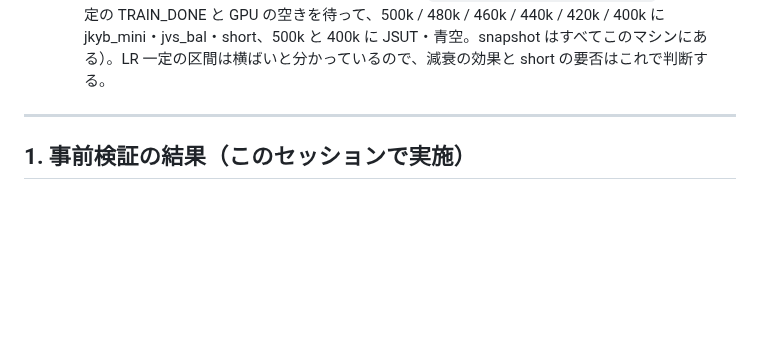
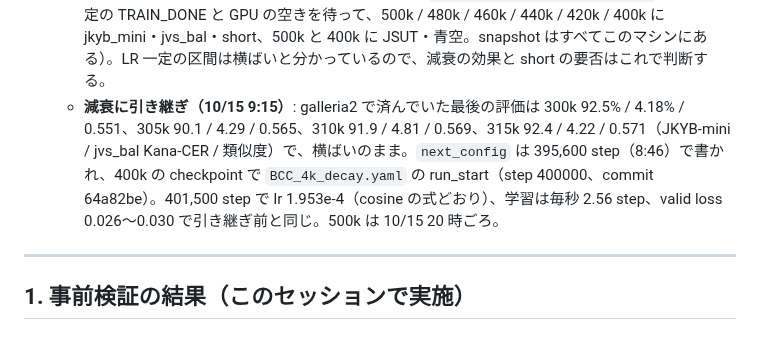
Before and after one commit to takuma104/pocket-tts-ja, a Markdown page: docs/plans/ja_finetune_plan.md, the part around the change. GitHub-like rendering; blank space fills up the shorter version.

Commit message:
plan: B-CC handed over to the LR decay at 400k; last constant-LR evals 300k-315k
Co-Authored-By: Claude Opus 5.5 <noreply@anthropic.com>
Claude-Session: https://claude.ai/code/session_01JeacE8imr3xdQywkMQp4qn

```diff
--- a/docs/plans/ja_finetune_plan.md
+++ b/docs/plans/ja_finetune_plan.md
@@ -153,6 +153,7 @@ ChatGPT案をそのまま骨格にする。
   - **short の悪化の確認（10/14 13:57）**: 150k の short が 15.3% だったので、残っていた snapshot で short を測り直した（`scripts/analyze_short_eval.py`。Kana-CER / no-EOS / 末尾に余計な発話のある文）。50k 9.2% / 0 / 3、100k 8.4% / 0 / 4、**120k 14.6% / 2 / 14**、130k 15.6% / 1 / 12、140k 14.7% / 0 / 15、150k 15.3% / 1 / 19、160k 16.6% / 0 / 16、170k 18.1% / 1 / 24、180k 18.5% / 0 / 28、190k 19.7% / 4 / 31、200k 11.3% / 1 / 8（172 文）。悪化は mix v4 の 100k〜120k で始まっていて、mix v5 が原因ではない。余計な発話は文末の後の「、ン」「、ア」「、カ」のような 1 音（例: まだない。→ マダナイ、ン）。本線の B1 も減衰の終わりの 660k で 28.0% / 22 / 58 だったのが、短文ステージの 5k step で 4.8% / 1 / 1 に戻っているので、同じ現象として 600k 以降の短文ステージで直す（それまでは評価で追うだけ）。
   - **減衰を 400k に早める（ユーザーの決定、10/14 22:00）**: 220k〜295k（mix v6）の評価: JKYB-mini 91.1〜92.9%（16 回の平均 92.1%、140k 以降ずっと 92% 前後）、jvs_bal Kana-CER 3.8〜5.6%（下がる傾向なし）、類似度 0.54〜0.57。250k の追加セット: 青空 62.1%、JSUT 4.79%、short 18.15%（no-EOS 2）。同じ step の本線（250k: JKYB-mini 87.5%、青空 54.1%、JSUT 3.99%、jvs_bal 4.23%）より読みは 4〜8pt 上だが、聞き取りやすさは下で、本線の 500k 前後の読みの水準で止まっている。本線の伸びはデータの追加によるもので、B-CC にはもう足すデータがない。一方で本線の減衰（600k → 660k）は JSUT 2.86 → 2.40%、青空 65.0 → 69.6% と効いた。→ ユーザーに「LR 一定のまま 600k まで続けても伸びは薄いので、減衰を 400k から始めれば約 1 日早く D0/D1 に入れる」と提案し、**「減衰早めるでおねがい」**。**設定**: `configs/train/BCC_4k_decay.yaml`（400k → 500k の cosine 1 本、2e-4 → 0。lr 4e-4、warmup 300k、max 500k で 400k が cosine の中点）。本線の減衰 + 短文ステージと同じ 10 万 step。本線の 2 回目の cosine は S9 が減衰の後に届いたためで、B-CC の mix には最初から S9 が時間の 1% 入っているので、短文ステージは分けない。`runs/bcc_decay_handover.sh` が 395,500 step を過ぎたら `next_config` を書き、400k の checkpoint で引き継ぐ（10/15 9 時ごろの見込み。500k は 10/15 20 時ごろ）。short が戻らなければ、そのときに短文向けの段を足すかを決める。
   - **galleria2 を使わない（ユーザーの依頼、10/15 0:20）**: 「ちょっとマシンを空けたいので、今後しばらく使わないように」。B-CC の評価キュー 2 本（galleria2 で評価していた）を止めた（評価済みは 315k まで）。このマシンで学習の横で評価する案は不可: 学習が GPU を 27.3GiB 確保していて残りは約 4GB。生成はバッチ 8 で収まる（約 3GB、その間の学習は毎秒 2.58 → 2.3 step）が、kana-whisper（重みだけで 3.1GB）の ASR は別プロセスにしても OOM。CPU の ASR は JKYB-mini 1 回で 1 時間前後かかり、学習のローダーと CPU を取り合う。→ **学習中の評価はやめ、500k で学習が終わってから GPU で評価する**（`runs/bcc_eval_after_decay.sh`: decay 設定の TRAIN_DONE と GPU の空きを待って、500k / 480k / 460k / 440k / 420k / 400k に jkyb_mini・jvs_bal・short、500k と 400k に JSUT・青空。snapshot はすべてこのマシンにある）。LR 一定の区間は横ばいと分かっているので、減衰の効果と short の要否はこれで判断する。
+  - **減衰に引き継ぎ（10/15 9:15）**: galleria2 で済んでいた最後の評価は 300k 92.5% / 4.18% / 0.551、305k 90.1 / 4.29 / 0.565、310k 91.9 / 4.81 / 0.569、315k 92.4 / 4.22 / 0.571（JKYB-mini / jvs_bal Kana-CER / 類似度）で、横ばいのまま。`next_config` は 395,600 step（8:46）で書かれ、400k の checkpoint で `BCC_4k_decay.yaml` の run_start（step 400000、commit 64a82be）。401,500 step で lr 1.953e-4（cosine の式どおり）、学習は毎秒 2.56 step、valid loss 0.026〜0.030 で引き継ぎ前と同じ。500k は 10/15 20 時ごろ。
 
 ---
 
```
